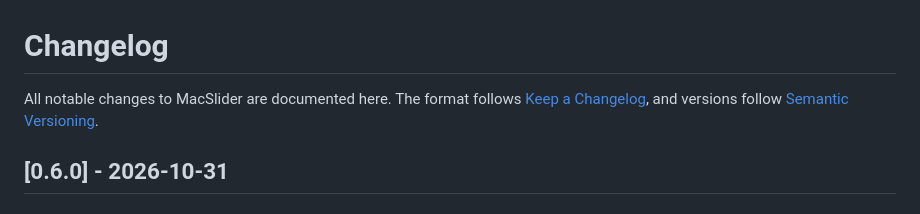
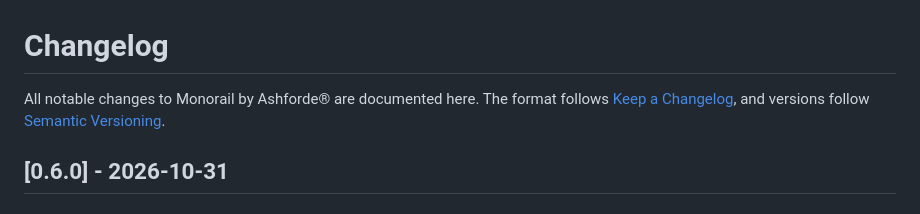
Before and after one commit to ashfordeOU/monorail, a Markdown page: CHANGELOG.md, the part around the change. Drawn GitHub-style.

```diff
--- a/CHANGELOG.md
+++ b/CHANGELOG.md
@@ -1,6 +1,6 @@
 # Changelog
 
-All notable changes to MacSlider are documented here.
+All notable changes to Monorail by Ashforde® are documented here.
 The format follows [Keep a Changelog](https://keepachangelog.com/en/1.1.0/),
 and versions follow [Semantic Versioning](https://semver.org/).
 
```
Also changed, not shown: README.md (+6 -3 lines), assets/dmg/background.png, assets/dmg/background@2x.png, assets/readme/installer.png, 11 other files.
